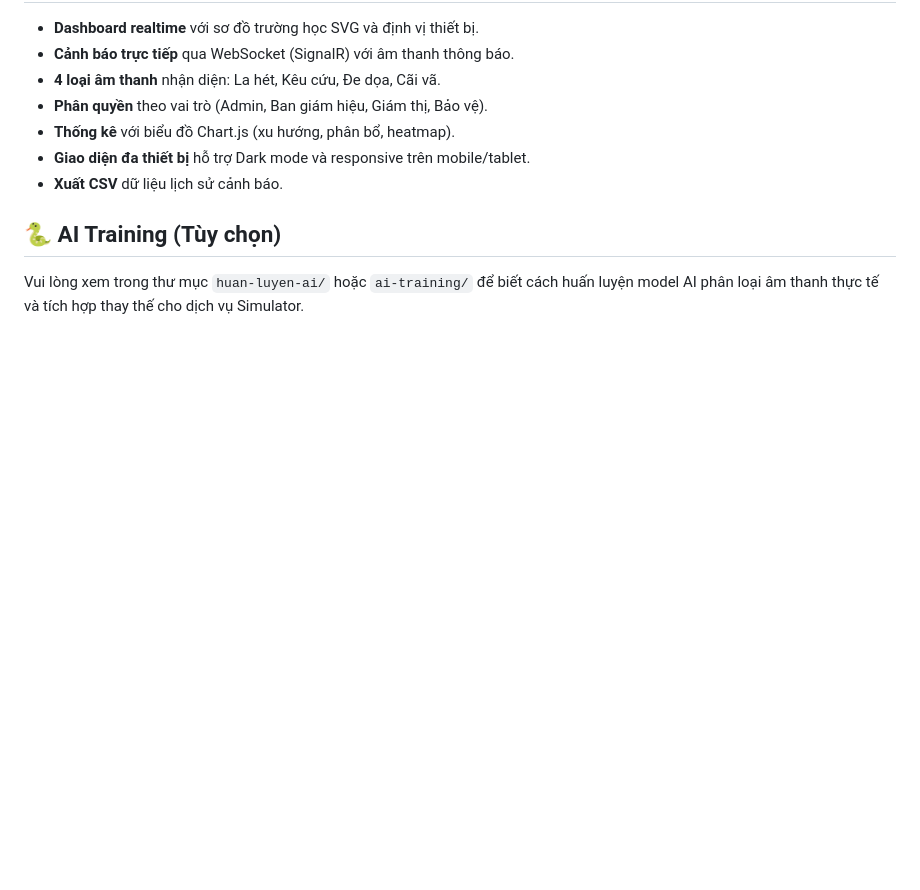
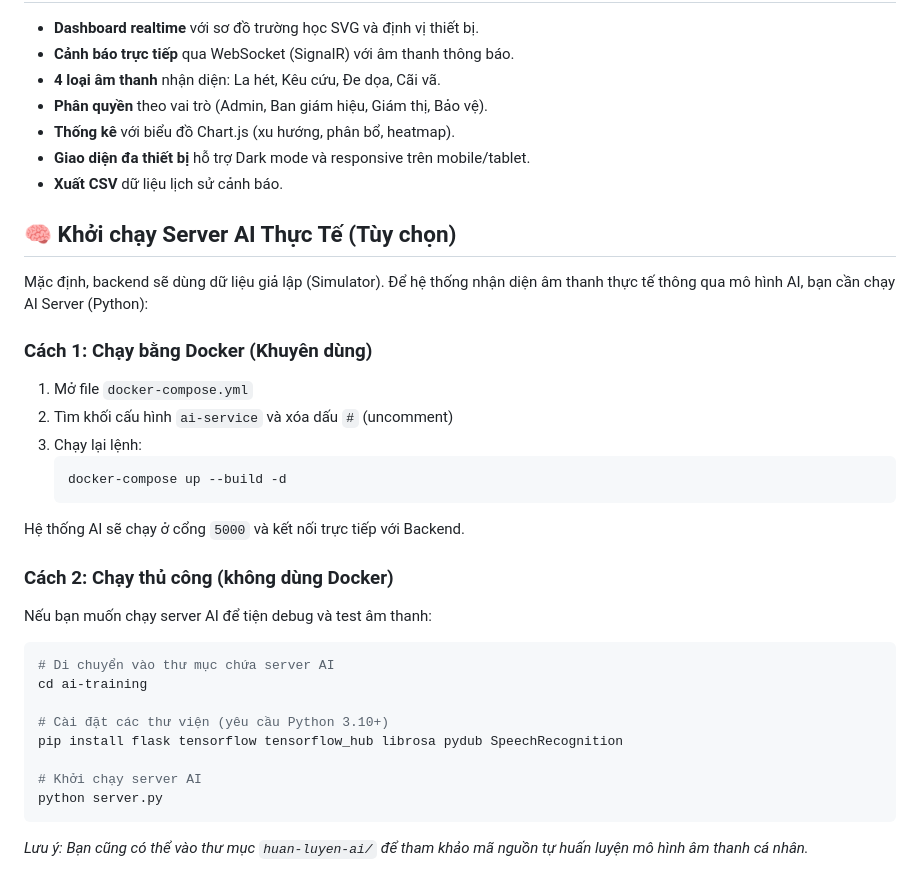
Before and after one commit to Qyochuy29/NKKH, a Markdown page: README.md, the part around the change. GitHub-like rendering; blank space fills up the shorter version.

````diff
--- a/README.md
+++ b/README.md
@@ -71,6 +71,30 @@ Hệ thống sẽ tự động:
 - **Giao diện đa thiết bị** hỗ trợ Dark mode và responsive trên mobile/tablet.
 - **Xuất CSV** dữ liệu lịch sử cảnh báo.
 
-## 🐍 AI Training (Tùy chọn)
+## 🧠 Khởi chạy Server AI Thực Tế (Tùy chọn)
 
-Vui lòng xem trong thư mục `huan-luyen-ai/` hoặc `ai-training/` để biết cách huấn luyện model AI phân loại âm thanh thực tế và tích hợp thay thế cho dịch vụ Simulator.
+Mặc định, backend sẽ dùng dữ liệu giả lập (Simulator). Để hệ thống nhận diện âm thanh thực tế thông qua mô hình AI, bạn cần chạy AI Server (Python):
+
+### Cách 1: Chạy bằng Docker (Khuyên dùng)
+1. Mở file `docker-compose.yml`
+2. Tìm khối cấu hình `ai-service` và xóa dấu `#` (uncomment)
+3. Chạy lại lệnh:
+   ```bash
+   docker-compose up --build -d
+   ```
+Hệ thống AI sẽ chạy ở cổng `5000` và kết nối trực tiếp với Backend.
+
+### Cách 2: Chạy thủ công (không dùng Docker)
+Nếu bạn muốn chạy server AI để tiện debug và test âm thanh:
+```bash
+# Di chuyển vào thư mục chứa server AI
+cd ai-training
+
+# Cài đặt các thư viện (yêu cầu Python 3.10+)
+pip install flask tensorflow tensorflow_hub librosa pydub SpeechRecognition
+
+# Khởi chạy server AI
+python server.py
+```
+
+*Lưu ý: Bạn cũng có thể vào thư mục `huan-luyen-ai/` để tham khảo mã nguồn tự huấn luyện mô hình âm thanh cá nhân.*
````
